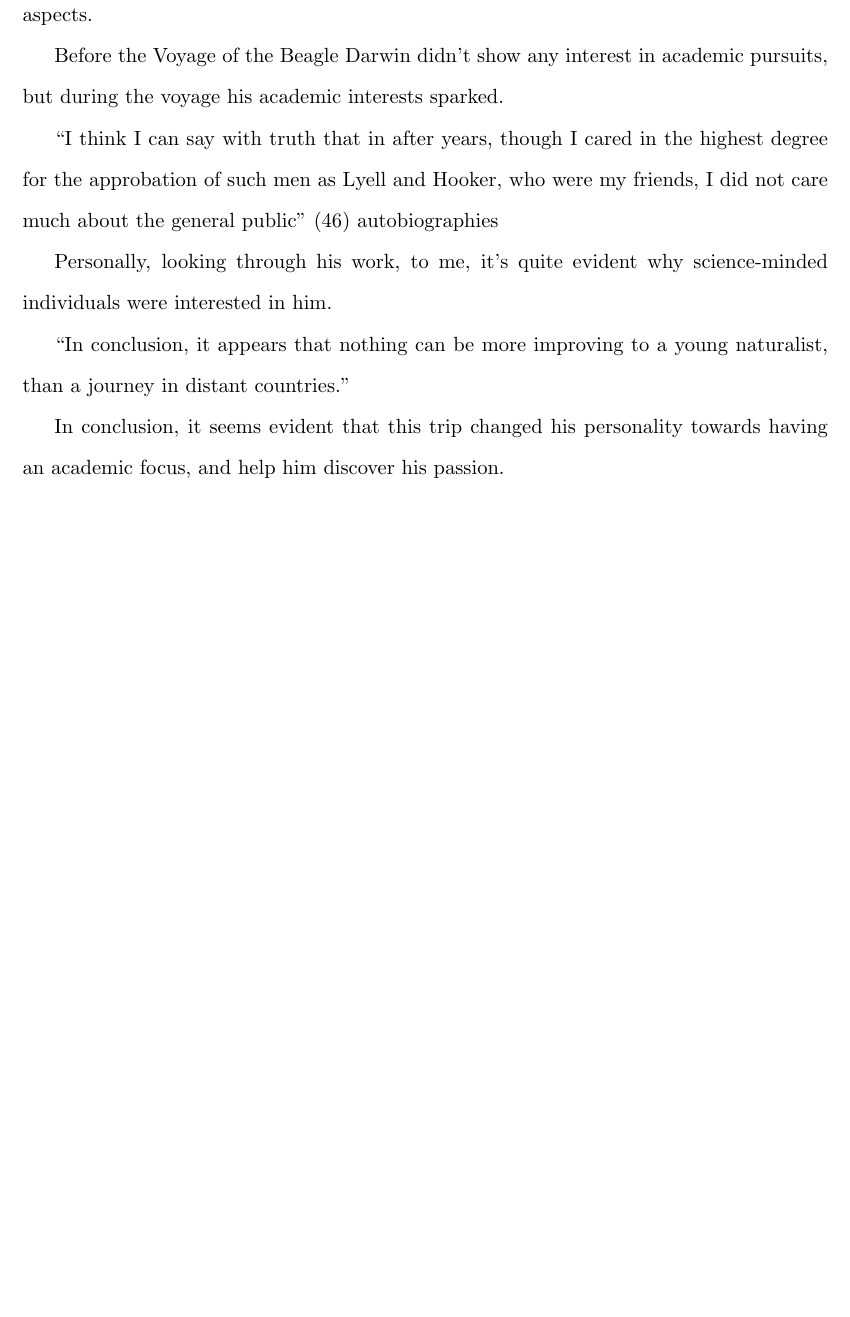
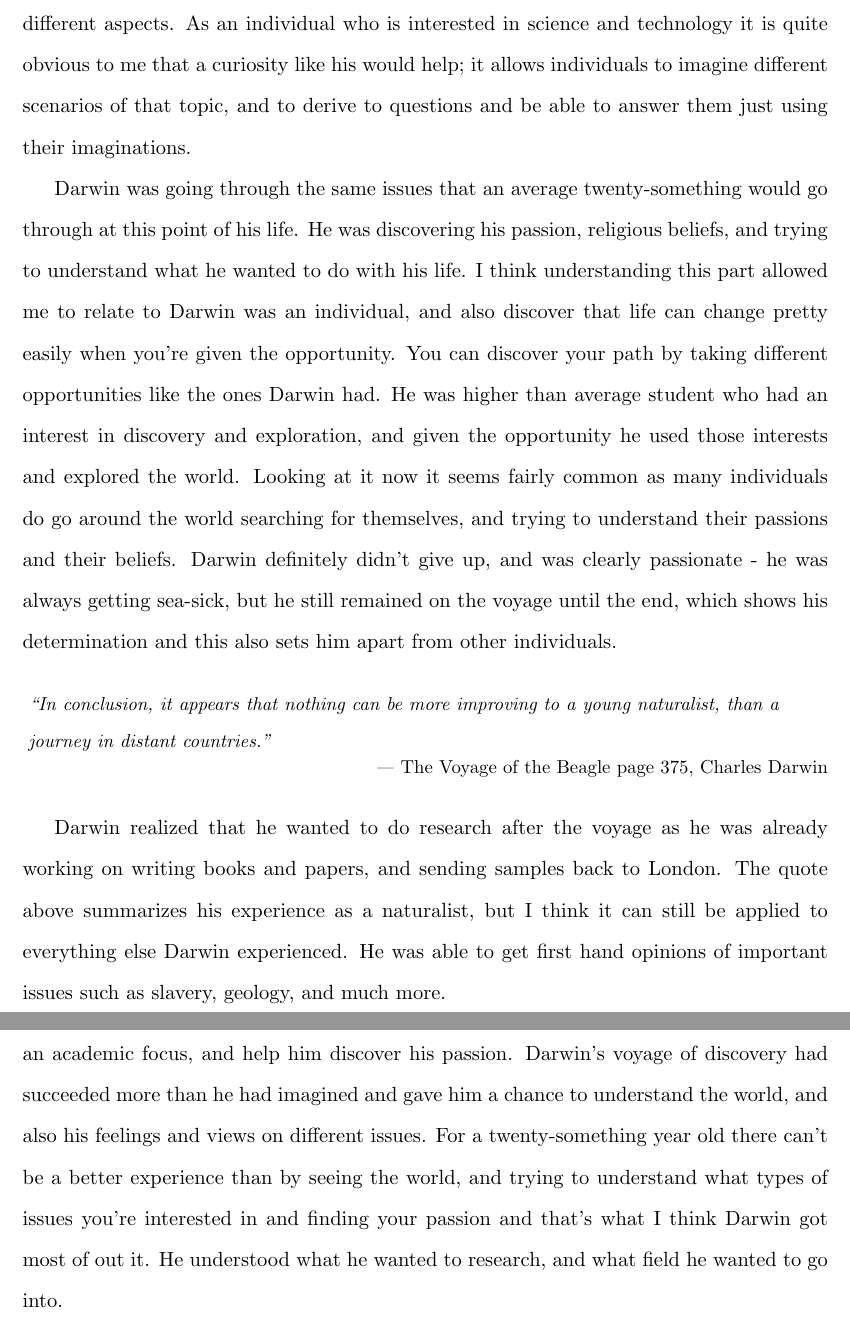
Before and after one commit to AbhiAgarwal/gallatin, a LaTeX document (Classes/The Darwinian Revolution/Essay1/Agarwal.tex): part of page 5 of 5 before the commit and two parts of pages 5 and 6 of 6 after it, the two joined at a grey line, cut at the place of the change, the shorter picture padded with empty space. Compiled offline with pdfLaTeX.

Commit message:
Finishing essay

```diff
--- a/Classes/The Darwinian Revolution/Essay1/Agarwal.tex
+++ b/Classes/The Darwinian Revolution/Essay1/Agarwal.tex
@@ -52,21 +52,16 @@
 
 \epigraph{``The earthquake, however, must be to every one a most impressive event: the earth, considered from our earliest childhood as the type of solidity, has oscillated like a thin crust beneath our feet; and in seeing the laboured works of man in a moment overthrown, we feel the insignificance of his boasted power."}{--- \textup{The Voyage of the Beagle page 375, Charles Darwin}}
 
-\par The two quotes above, in my opinion, depict the curiosity that Darwin had during the voyage. The first quote shows his child-like personality, and how he's willing to try and experience different things. He wants to understand things himself and question everything, questions such as how does this behave, and why do people do things a certain way. The second quote shows how child-like his curiosity is; he's able to visualize events and express them in a powerful way while also being able to dream of their power and beauty. I believe his curiosity was one of the key things that helped him succeed in his research during the voyage as he was able to perceive things differently by approaching them in different aspects.
-
-% Academically
-% Now _ goes through paper rather than before when he didn't
-
-Before the Voyage of the Beagle Darwin didn't show any interest in academic pursuits, but during the voyage his academic interests sparked.
-
-``I think I can say with truth that in after years, though I cared in the highest degree for the approbation of such men as Lyell and Hooker, who were my friends, I did not care much about the general public" (46) autobiographies
+\par The two quotes above, in my opinion, depict the curiosity that Darwin had during the voyage. The first quote shows his child-like personality, and how he's willing to try and experience different things. He wants to understand things himself and question everything, questions such as how does this behave, and why do people do things a certain way. The second quote shows how child-like his curiosity is; he's able to visualize events and express them in a powerful way while also being able to dream of their power and beauty. I believe his curiosity was one of the key things that helped him succeed in his research during the voyage as he was able to perceive things differently by approaching them in different aspects. As an individual who is interested in science and technology it is quite obvious to me that a curiosity like his would help; it allows individuals to imagine different scenarios of that topic, and to derive to questions and be able to answer them just using their imaginations.
 
 % My personal opinions
 
-Personally, looking through his work, to me, it's quite evident why science-minded individuals were interested in him.
+\par Darwin was going through the same issues that an average twenty-something would go through at this point of his life. He was discovering his passion, religious beliefs, and trying to understand what he wanted to do with his life. I think understanding this part allowed me to relate to Darwin was an individual, and also discover that life can change pretty easily when you're given the opportunity. You can discover your path by taking different opportunities like the ones Darwin had. He was higher than average student who had an interest in discovery and exploration, and given the opportunity he used those interests and explored the world. Looking at it now it seems fairly common as many individuals do go around the world searching for themselves, and trying to understand their passions and their beliefs. Darwin definitely didn't give up, and was clearly passionate - he was always getting sea-sick, but he still remained on the voyage until the end, which shows his determination and this also sets him apart from other individuals.
 
-``In conclusion, it appears that nothing can be more improving to a young naturalist, than a journey in distant countries."
+\epigraph{``In conclusion, it appears that nothing can be more improving to a young naturalist, than a journey in distant countries."}{--- \textup{The Voyage of the Beagle page 375, Charles Darwin}}
 
-\par In conclusion, it seems evident that this trip changed his personality towards having an academic focus, and help him discover his passion.
+\par Darwin realized that he wanted to do research after the voyage as he was already working on writing books and papers, and sending samples back to London. The quote above summarizes his experience as a naturalist, but I think it can still be applied to everything else Darwin experienced. He was able to get first hand opinions of important issues such as slavery, geology, and much more.
+
+\par In conclusion, it seems evident that this trip changed his personality towards having an academic focus, and help him discover his passion. Darwin's voyage of discovery had succeeded more than he had imagined and gave him a chance to understand the world, and also his feelings and views on different issues. For a twenty-something year old there can't be a better experience than by seeing the world, and trying to understand what types of issues you're interested in and finding your passion and that's what I think Darwin got most of out it. He understood what he wanted to research, and what field he wanted to go into.
 
 \end{document}
```
Also changed, not shown: Classes/The Darwinian Revolution/Essay1/Agarwal.pdf, 2 other files.
